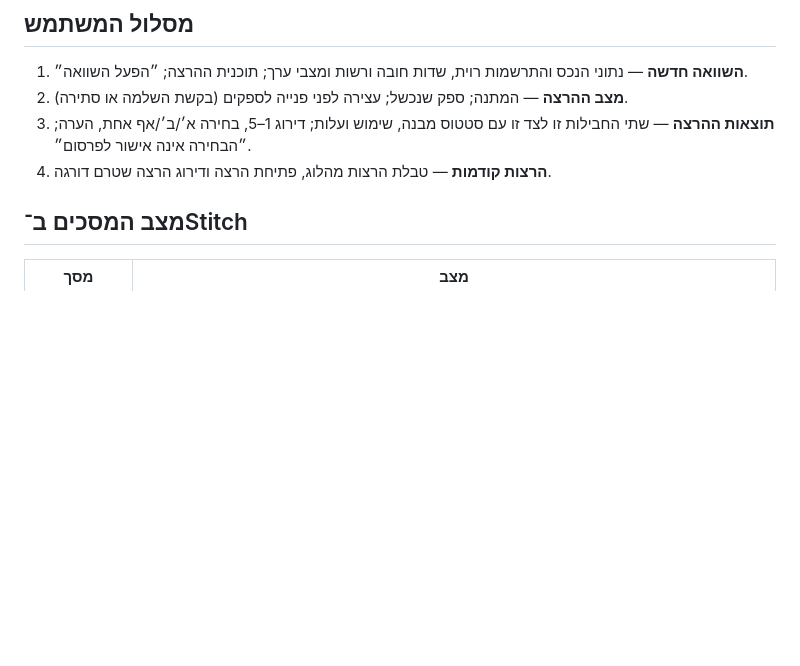
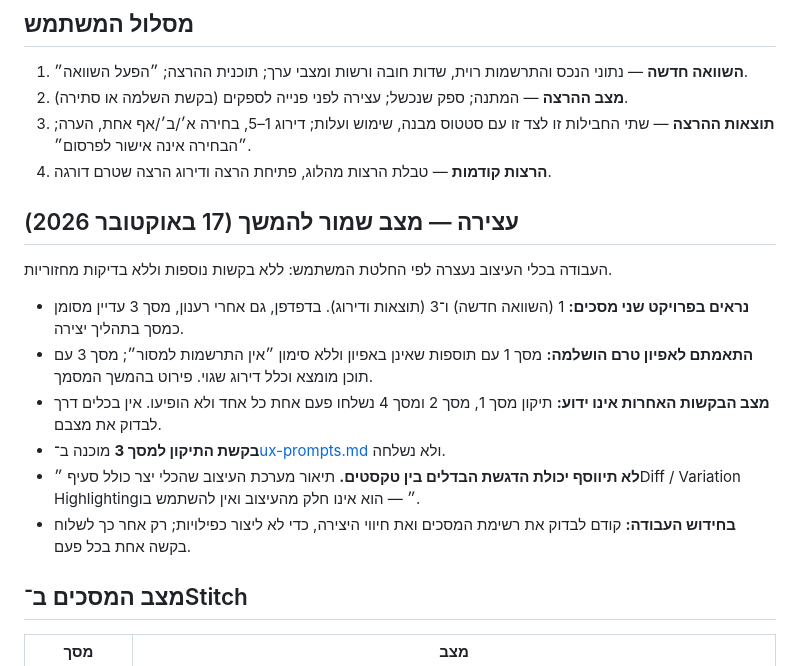
Before and after one commit to ravvitre-Yitzik/ravit-content-mvp, a Markdown page: docs/ux-design.md, the part around the change. Drawn GitHub-style; blank space fills up the shorter version.

```diff
--- a/docs/ux-design.md
+++ b/docs/ux-design.md
@@ -10,6 +10,16 @@
 2. **מצב ההרצה** — המתנה; ספק שנכשל; עצירה לפני פנייה לספקים (בקשת השלמה או סתירה).
 3. **תוצאות ההרצה** — שתי החבילות זו לצד זו עם סטטוס מבנה, שימוש ועלות; דירוג 1–5, בחירה א׳/ב׳/אף אחת, הערה; ״הבחירה אינה אישור לפרסום״.
 4. **הרצות קודמות** — טבלת הרצות מהלוג, פתיחת הרצה ודירוג הרצה שטרם דורגה.
+
+## עצירה — מצב שמור להמשך (17 באוקטובר 2026)
+
+העבודה בכלי העיצוב נעצרה לפי החלטת המשתמש: ללא בקשות נוספות וללא בדיקות מחזוריות.
+- **נראים בפרויקט שני מסכים:** 1 (השוואה חדשה) ו־3 (תוצאות ודירוג). בדפדפן, גם אחרי רענון, מסך 3 עדיין מסומן כמסך בתהליך יצירה.
+- **התאמתם לאפיון טרם הושלמה:** מסך 1 עם תוספות שאינן באפיון וללא סימון ״אין התרשמות למסור״; מסך 3 עם תוכן מומצא וכלל דירוג שגוי. פירוט בהמשך המסמך.
+- **מצב הבקשות האחרות אינו ידוע:** תיקון מסך 1, מסך 2 ומסך 4 נשלחו פעם אחת כל אחד ולא הופיעו. אין בכלים דרך לבדוק את מצבם.
+- **בקשת התיקון למסך 3** מוכנה ב־[ux-prompts.md](ux-prompts.md) ולא נשלחה.
+- **לא תיווסף יכולת הדגשת הבדלים בין טקסטים.** תיאור מערכת העיצוב שהכלי יצר כולל סעיף ״Diff / Variation Highlighting״ — הוא אינו חלק מהעיצוב ואין להשתמש בו.
+- **בחידוש העבודה:** קודם לבדוק את רשימת המסכים ואת חיווי היצירה, כדי לא ליצור כפילויות; רק אחר כך לשלוח בקשה אחת בכל פעם.
 
 ## מצב המסכים ב־Stitch
 
```
Also changed, not shown: docs/decisions.md (+1 -0 lines), docs/plan.md (+2 -2 lines).
